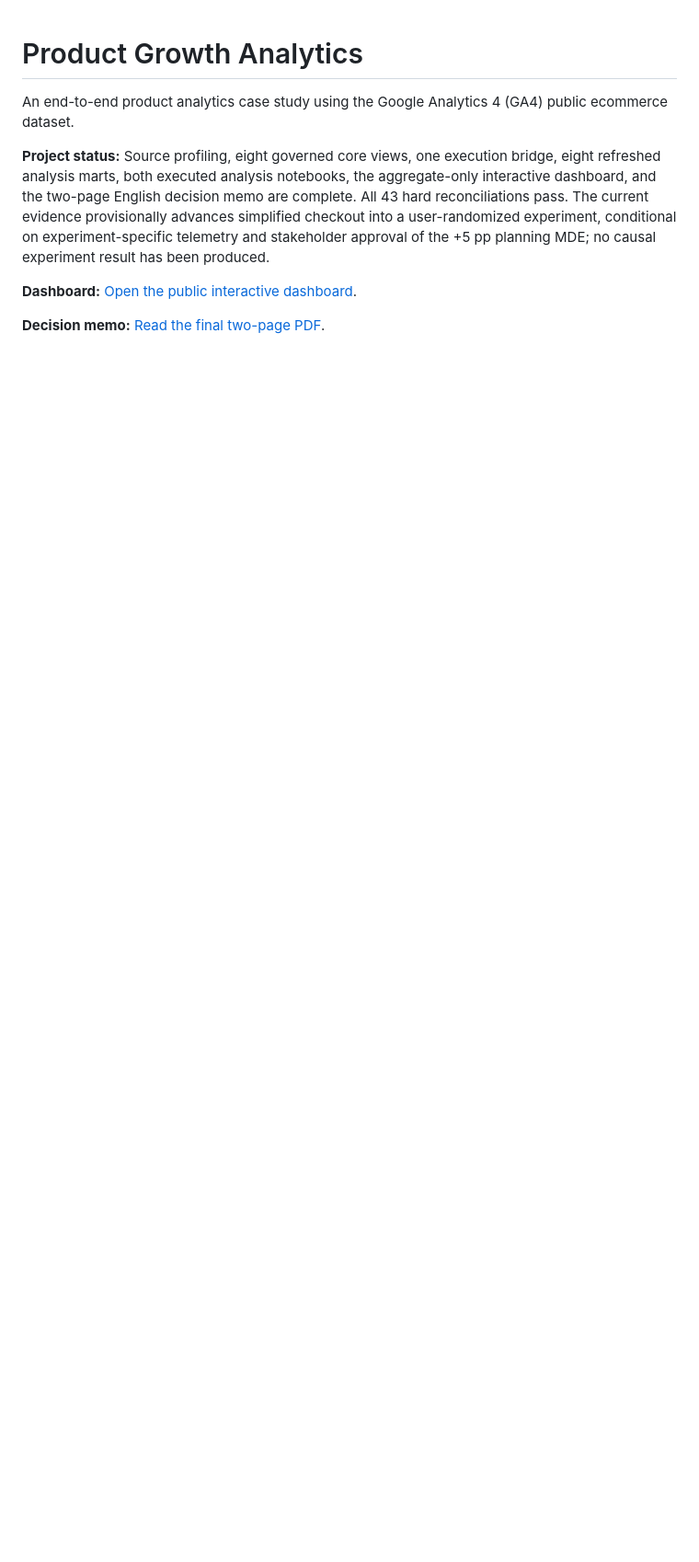
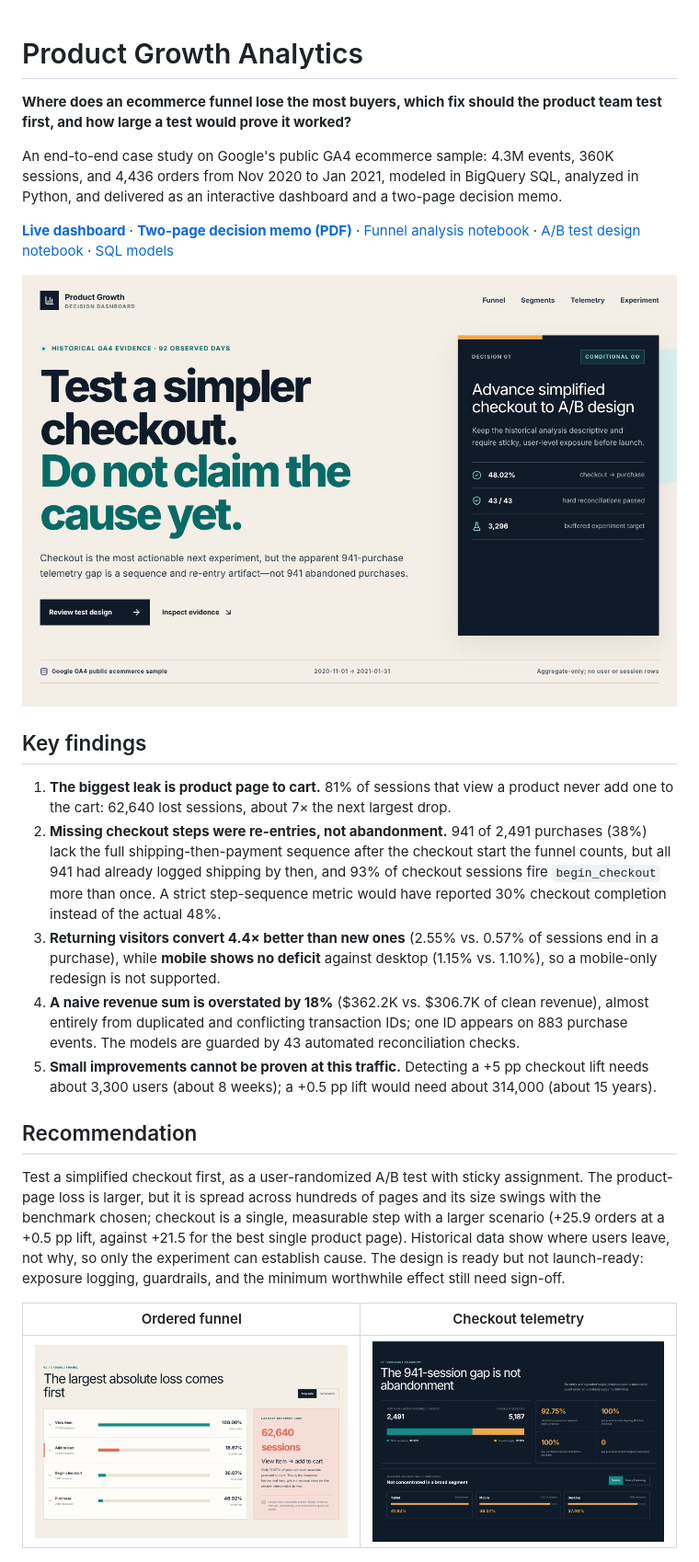
Before and after one commit to Tianchen-tech/product-growth-analytics, a Markdown page: README.md, the part around one of its changes. Shown at 92% size. Drawn GitHub-style; pictures changed too: dashboard/screenshots/01_decision_overview.png (added), dashboard/screenshots/02_ordered_funnel.png (added), dashboard/screenshots/04_checkout_telemetry.png (added); blank space fills up the shorter version.

Commit message:
Lead the README with findings and dashboard screenshots
The README opened with an internal status paragraph and put the results
about 200 lines down, so a reviewer who opened the repository from a resume
link saw process detail first.

Open instead with the decision question, the dataset scale, links to the
dashboard, memo, and notebooks, a dashboard screenshot, five quantified
findings, the recommendation and its rationale, and the skills used. The
existing framing and method sections follow unchanged. The 37-item work
log moves into a collapsed block.

Add five dashboard screenshots under dashboard/screenshots/, replacing the
empty placeholder.

Co-Authored-By: Claude Opus 5.5 <noreply@anthropic.com>
Claude-Session: https://claude.ai/code/session_016WZhe4Ljzdnx9pfGagJmx3

```diff
--- a/README.md
+++ b/README.md
@@ -1,16 +1,55 @@
 # Product Growth Analytics
 
-An end-to-end product analytics case study using the Google Analytics 4 (GA4)
-public ecommerce dataset.
+**Where does an ecommerce funnel lose the most buyers, which fix should the
+product team test first, and how large a test would prove it worked?**
 
-**Project status:** Source profiling, eight governed core views, one execution
-bridge, eight refreshed analysis marts, both executed analysis notebooks, the
-aggregate-only interactive dashboard, and the two-page English decision memo
-are complete. All 43 hard reconciliations pass. The current evidence
-provisionally advances simplified checkout into a user-randomized experiment,
-conditional on experiment-specific telemetry and stakeholder approval of the
-+5 pp planning MDE; no causal experiment result has been produced.
+An end-to-end case study on Google's public GA4 ecommerce sample: 4.3M events,
+360K sessions, and 4,436 orders from Nov 2020 to Jan 2021, modeled in BigQuery
+SQL, analyzed in Python, and delivered as an interactive dashboard and a
+two-page decision memo.
 
-**Dashboard:** [Open the public interactive dashboard](https://ga4-product-growth-decision-dashboard.world8866.chatgpt.site).
+**[Live dashboard](https://ga4-product-growth-decision-dashboard.world8866.chatgpt.site)** ·
+**[Two-page decision memo (PDF)](docs/product_decision_memo.pdf)** ·
+[Funnel analysis notebook](notebooks/01_funnel_and_sensitivity.ipynb) ·
+[A/B test design notebook](notebooks/02_ab_test_design_and_simulation.ipynb) ·
+[SQL models](sql/)
 
-**Decision memo:** [Read the final two-page PDF](docs/product_decision_memo.pdf).
+[![Decision dashboard overview](dashboard/screenshots/01_decision_overview.png)](https://ga4-product-growth-decision-dashboard.world8866.chatgpt.site)
+
+## Key findings
+
+1. **The biggest leak is product page to cart.** 81% of sessions that view a
+   product never add one to the cart: 62,640 lost sessions, about 7× the next
+   largest drop.
+2. **Missing checkout steps were re-entries, not abandonment.** 941 of 2,491
+   purchases (38%) lack the full shipping-then-payment sequence after the
+   checkout start the funnel counts, but all 941 had already logged shipping by
+   then, and 93% of checkout sessions fire `begin_checkout` more than once. A
+   strict step-sequence metric would have reported 30% checkout completion
+   instead of the actual 48%.
+3. **Returning visitors convert 4.4× better than new ones** (2.55% vs. 0.57%
+   of sessions end in a purchase), while **mobile shows no deficit** against
+   desktop (1.15% vs. 1.10%), so a mobile-only redesign is not supported.
+4. **A naive revenue sum is overstated by 18%** ($362.2K vs. $306.7K of clean
+   revenue), almost entirely from duplicated and conflicting transaction IDs;
+   one ID appears on 883 purchase events. The models are guarded by 43
+   automated reconciliation checks.
+5. **Small improvements cannot be proven at this traffic.** Detecting a +5 pp
+   checkout lift needs about 3,300 users (about 8 weeks); a +0.5 pp lift would
+   need about 314,000 (about 15 years).
+
+## Recommendation
+
+Test a simplified checkout first, as a user-randomized A/B test with sticky
+assignment. The product-page loss is larger, but it is spread across hundreds
+of pages and its size swings with the benchmark chosen; checkout is a single,
+measurable step with a larger scenario (+25.9 orders at a +0.5 pp lift,
+against +21.5 for the best single product page). Historical data show where
+users leave, not why, so only the experiment can establish cause. The design
+is ready but not launch-ready: exposure logging, guardrails, and the minimum
+worthwhile effect still need sign-off.
+
+| Ordered funnel | Checkout telemetry |
+|---|---|
+| ![Ordered funnel: the largest loss is view item to add to cart](dashboard/screenshots/02_ordered_funnel.png) | ![Checkout telemetry: 941 purchases re-entered checkout](dashboard/screenshots/04_checkout_telemetry.png) |
+
```
Also changed, not shown: other parts of README.md (+22 -1 lines), dashboard/screenshots/03_segment_diagnosis.png (added), dashboard/screenshots/05_experiment_design.png (added), 1 other file.
